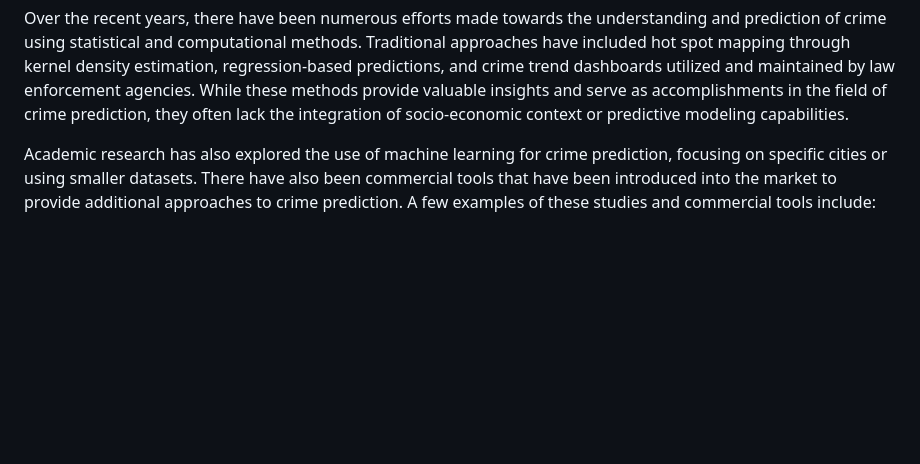
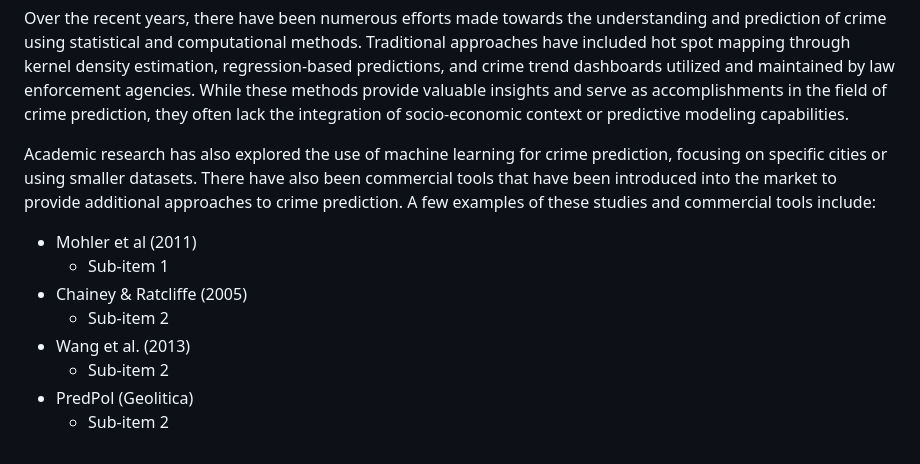
Before and after one commit to pmedina001/pmedina001.github.io, a Markdown page: README.md, the part around the change. Rendered like a GitHub page; blank space fills up the shorter version.

```diff
--- a/README.md
+++ b/README.md
@@ -35,3 +35,11 @@ With the advancements being made in the **Data Science** field, the tools and me
 Over the recent years, there have been numerous efforts made towards the understanding and prediction of crime using statistical and computational methods. Traditional approaches have included hot spot mapping through kernel density estimation, regression-based predictions, and crime trend dashboards utilized and maintained by law enforcement agencies. While these methods provide valuable insights and serve as accomplishments in the field of crime prediction, they often lack the integration of socio-economic context or predictive modeling capabilities.
 
 Academic research has also explored the use of machine learning for crime prediction, focusing on specific cities or using smaller datasets. There have also been commercial tools that have been introduced into the market to provide additional approaches to crime prediction. A few examples of these studies and commercial tools include:
+- Mohler et al (2011)
+  - Sub-item 1
+- Chainey & Ratcliffe (2005)
+  - Sub-item 2
+- Wang et al. (2013)
+  - Sub-item 2
+- PredPol (Geolitica)
+  - Sub-item 2
```
